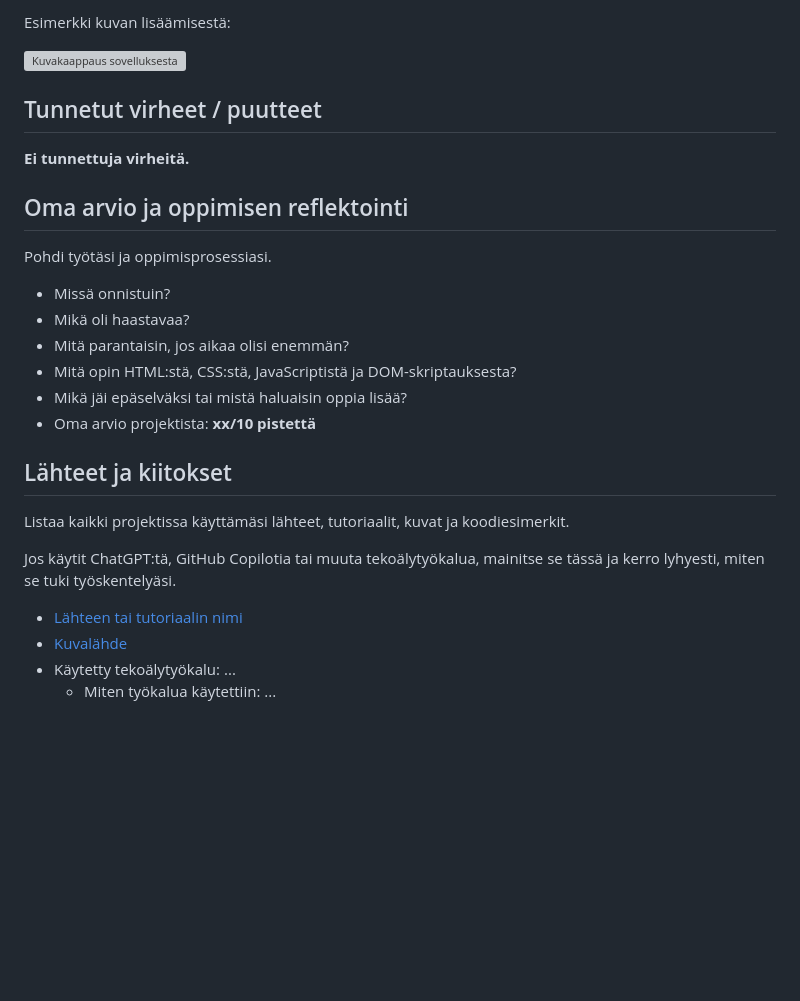
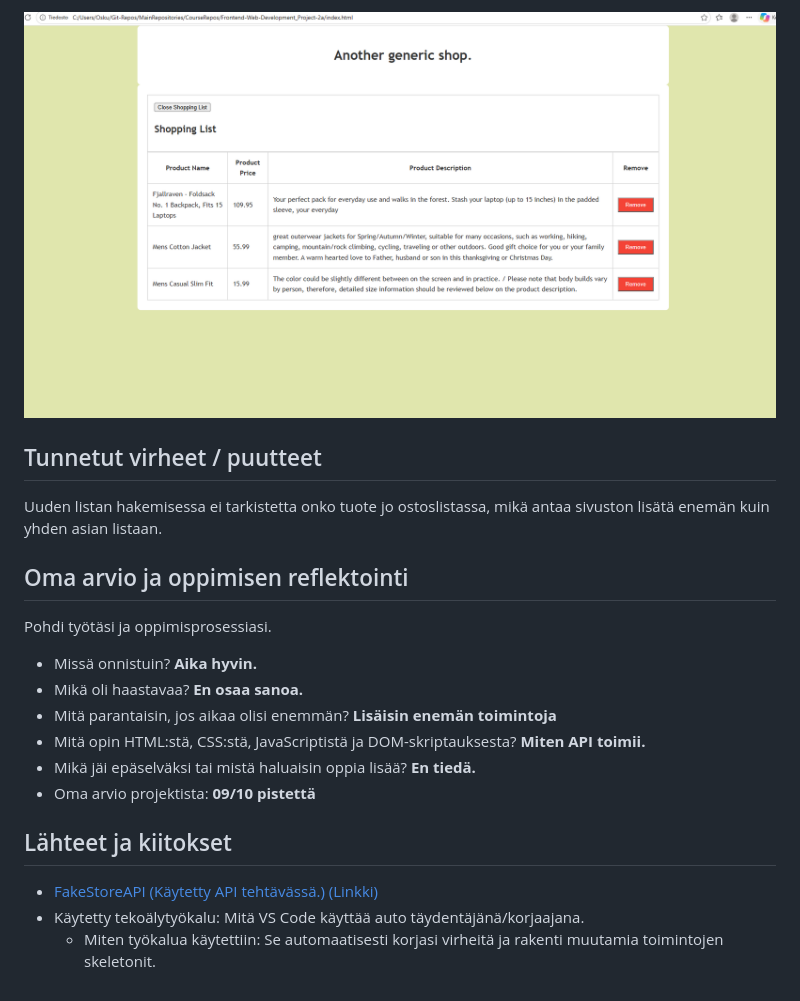
Before and after one commit to Marlins3rdGitUser/Frontend-Web-Development_Project-2a, a Markdown page: README.md, the part around one of its changes. Rendered like a GitHub page; pictures changed too: CSS&Images/ImageTwo.png (added); blank space fills up the shorter version; grey boxes are pictures that could not be loaded.

```diff
--- a/README.md
+++ b/README.md
@@ -65,30 +62,23 @@ Lisää tähän vähintään yksi kuvakaappaus toimivasta sovelluksestasi.
 
-Esimerkki kuvan lisäämisestä:
-
-![Kuvakaappaus sovelluksesta](img/screenshot.png)
+![Kuvakaappaus ostos listasta](CSS%26Images/ImageTwo.png)
 
 ## Tunnetut virheet / puutteet
 
- **Ei tunnettuja virheitä.**
+ Uuden listan hakemisessa ei tarkistetta onko tuote jo ostoslistassa, mikä antaa sivuston lisätä enemän kuin yhden asian listaan.
 
 ## Oma arvio ja oppimisen reflektointi
 
 Pohdi työtäsi ja oppimisprosessiasi.
 
-- Missä onnistuin?
-- Mikä oli haastavaa?
-- Mitä parantaisin, jos aikaa olisi enemmän?
-- Mitä opin HTML:stä, CSS:stä, JavaScriptistä ja DOM-skriptauksesta?
-- Mikä jäi epäselväksi tai mistä haluaisin oppia lisää?
-- Oma arvio projektista: **xx/10 pistettä**
+- Missä onnistuin? **Aika hyvin.**
+- Mikä oli haastavaa? **En osaa sanoa.**
+- Mitä parantaisin, jos aikaa olisi enemmän? **Lisäisin enemän toimintoja**
+- Mitä opin HTML:stä, CSS:stä, JavaScriptistä ja DOM-skriptauksesta? **Miten API toimii.**
+- Mikä jäi epäselväksi tai mistä haluaisin oppia lisää? **En tiedä.**
+- Oma arvio projektista: **09/10 pistettä**
 
 ## Lähteet ja kiitokset
 
-Listaa kaikki projektissa käyttämäsi lähteet, tutoriaalit, kuvat ja koodiesimerkit.
-
-Jos käytit ChatGPT:tä, GitHub Copilotia tai muuta tekoälytyökalua, mainitse se tässä ja kerro lyhyesti, miten se tuki työskentelyäsi.
-
-- [Lähteen tai tutoriaalin nimi](https://example.com/)
-- [Kuvalähde](https://example.com/)
-- Käytetty tekoälytyökalu: ...
-  - Miten työkalua käytettiin: ...
+- [FakeStoreAPI (Käytetty API tehtävässä.) (Linkki)](https://fakestoreapi.com/)
+- Käytetty tekoälytyökalu: Mitä VS Code käyttää auto täydentäjänä/korjaajana.
+  - Miten työkalua käytettiin: Se automaatisesti korjasi virheitä ja rakenti muutamia toimintojen skeletonit.
```
Also changed, not shown: other parts of README.md (+6 -9 lines), CSS&Images/ImageOne.png (added), 3 other files.
